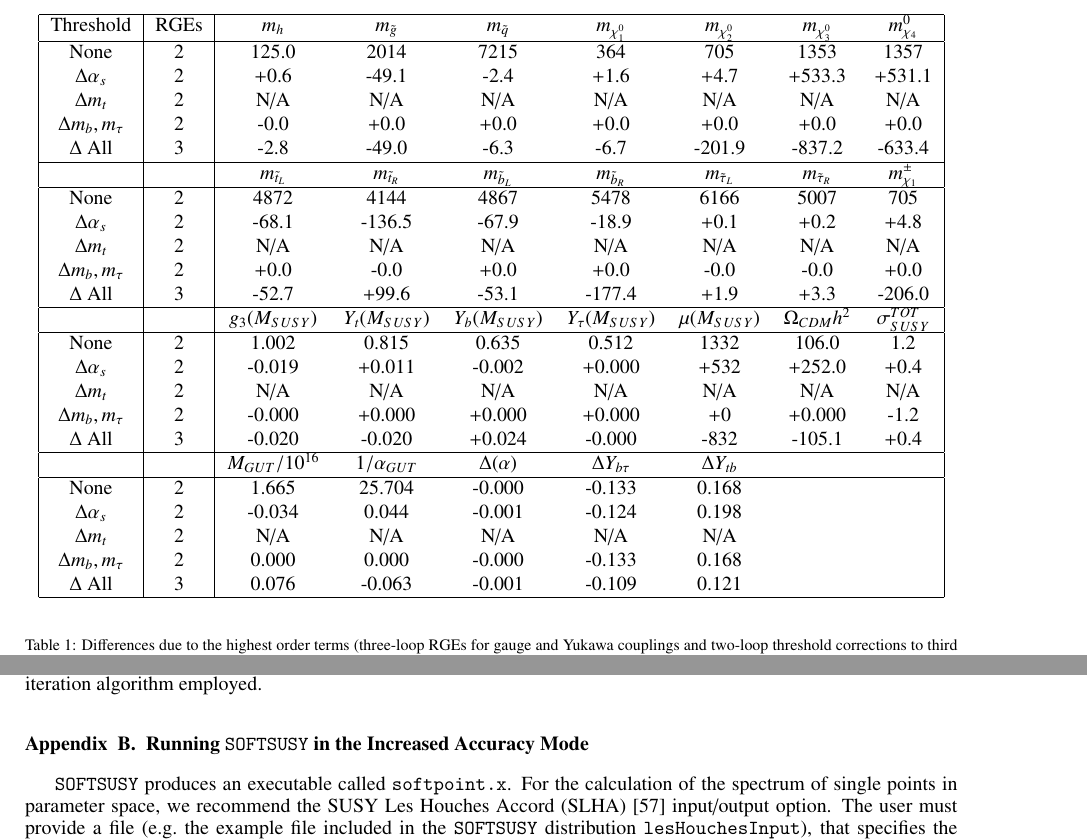
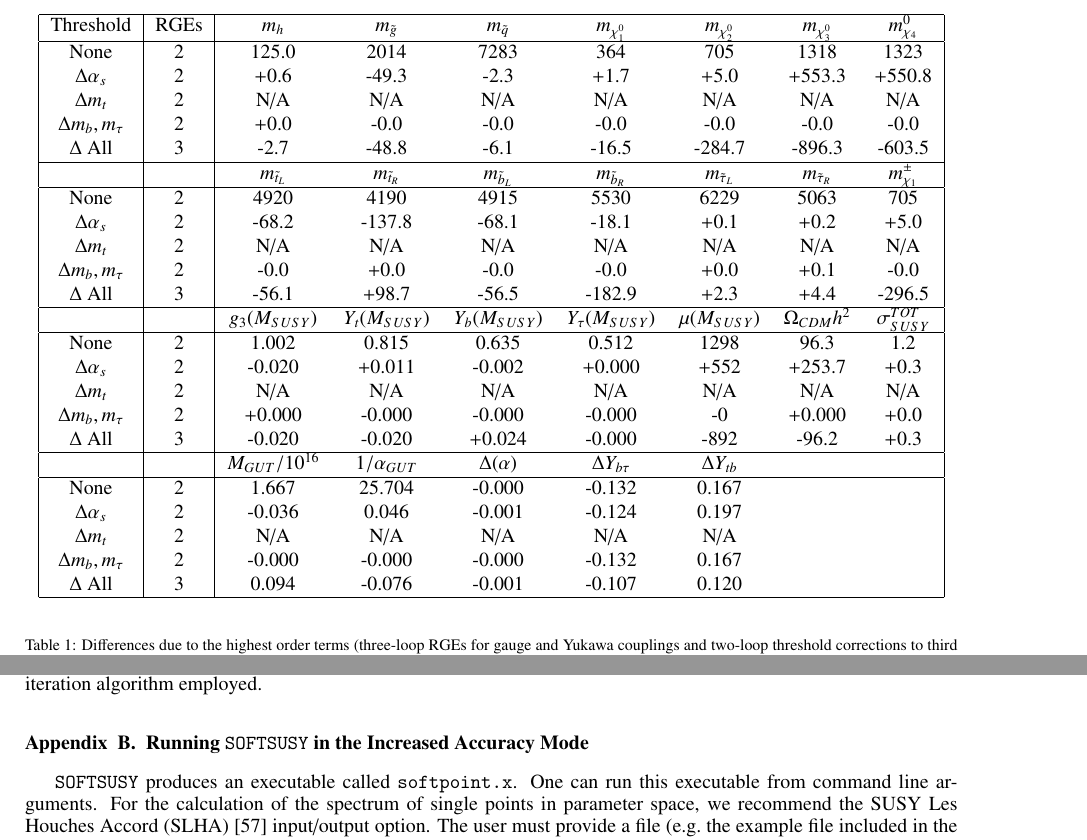
Before and after one commit to BAllanach/softsusy, a LaTeX paper (doc/threeLoop.tex, which reads doc/tableOne.tex): two parts of pages 6 and 16 of 19, joined at a grey line, cut so that both start at the same text. Compiled offline with pdfLaTeX.

Commit message:
Using standard Prospino now, and also have fixed some bugs in the table writing

```diff
--- a/doc/tableOne.tex
+++ b/doc/tableOne.tex
@@ -2,34 +2,34 @@
 \begin{center}
 \begin{tabular}{|c|c|ccccccc|}\hline
 Threshold & RGEs  & $m_h$  & $m_{\tilde g}$ & $m_{{\tilde q}}$ & $m_{\chi_1^0}$  & $m_{\chi_2^0}$ & $m_{\chi_3^0}$ & $m_{\chi_4}^0$ \\ \hline
-None               & 2 & 125.0 & 2014 & 7215 &  364 &  705 & 1353 &1357\\
-$\Delta \alpha_s$  & 2 &  +0.6 & -49.1 &  -2.4 &  +1.6 &  +4.7 & +533.3 &+531.1\\
+None               & 2 & 125.0 & 2014 & 7283 &  364 &  705 & 1318 &1323\\
+$\Delta \alpha_s$  & 2 &  +0.6 & -49.3 &  -2.3 &  +1.7 &  +5.0 & +553.3 &+550.8\\
 $\Delta m_t$      & 2 & N/A & N/A & N/A & N/A & N/A & N/A & N/A  \\
-$\Delta m_b, m_\tau$& 2 &  -0.0 &  +0.0 &  +0.0 &  +0.0 &  +0.0 &  +0.0 & +0.0\\
-$\Delta$ All      & 3 &  -2.8 & -49.0 &  -6.3 &  -6.7 & -201.9 & -837.2 &-633.4\\
+$\Delta m_b, m_\tau$& 2 &  +0.0 &  -0.0 &  -0.0 &  -0.0 &  -0.0 &  -0.0 & -0.0\\
+$\Delta$ All      & 3 &  -2.7 & -48.8 &  -6.1 & -16.5 & -284.7 & -896.3 &-603.5\\
 
 %
 \hline&& $m_{{\tilde t}_L}$  & $m_{{\tilde t}_R}$ &$m_{{\tilde b}_L}$&$m_{{\tilde b}_R}$&$m_{{\tilde \tau}_L}$&$m_{{\tilde \tau}_R}$&$m_{\chi_1}^\pm$ \\ \hline
-None             & 2 &4872 & 4144 & 4867 & 5478 & 6166 & 5007 & 705\\
-$\Delta \alpha_s$  & 2 & -68.1 & -136.5 & -67.9 & -18.9 &  +0.1 &  +0.2 & +4.8\\
+None             & 2 &4920 & 4190 & 4915 & 5530 & 6229 & 5063 & 705\\
+$\Delta \alpha_s$  & 2 & -68.2 & -137.8 & -68.1 & -18.1 &  +0.1 &  +0.2 & +5.0\\
 $\Delta m_t$      & 2 & N/A & N/A & N/A & N/A & N/A & N/A & N/A \\
-$\Delta m_b, m_\tau$& 2 &  +0.0 &  -0.0 &  +0.0 &  +0.0 &  -0.0 &  -0.0 & +0.0\\
-$\Delta$ All      & 3 & -52.7 & +99.6 & -53.1 & -177.4 &  +1.9 &  +3.3 &-206.0\\
+$\Delta m_b, m_\tau$& 2 &  -0.0 &  +0.0 &  -0.0 &  -0.0 &  +0.0 &  +0.1 & -0.0\\
+$\Delta$ All      & 3 & -56.1 & +98.7 & -56.5 & -182.9 &  +2.3 &  +4.4 &-296.5\\
 
 %
 \hline      &  & $g_3(M_{SUSY})$ & $Y_t(M_{SUSY})$ &  $Y_b(M_{SUSY})$ & $Y_\tau(M_{SUSY})$  & $\mu(M_{SUSY})$    & $\Omega_{CDM} h^2$ & $\sigma_{SUSY}^{TOT}$\\ \hline
- None                   & 2 & 1.002 & 0.815 & 0.635 & 0.512 & 1332 & 106.0 &   1.2\\
-$\Delta \alpha_s$  & 2 & -0.019 & +0.011 & -0.002 & +0.000 & +532 & +252.0 &  +0.4\\
+ None                   & 2 & 1.002 & 0.815 & 0.635 & 0.512 & 1298 &  96.3 &   1.2\\
+$\Delta \alpha_s$  & 2 & -0.020 & +0.011 & -0.002 & +0.000 & +552 & +253.7 &  +0.3\\
 $\Delta m_t$      & 2 & N/A & N/A & N/A & N/A & N/A & N/A& N/A\\
-$\Delta m_b, m_\tau$& 2 & -0.000 & +0.000 & +0.000 & +0.000 &   +0 & +0.000 &  -1.2\\
-$\Delta$ All      & 3 & -0.020 & -0.020 & +0.024 & -0.000 & -832 & -105.1 & +0.4\\
+$\Delta m_b, m_\tau$& 2 & +0.000 & -0.000 & -0.000 & -0.000 &   -0 & +0.000 &  +0.0\\
+$\Delta$ All      & 3 & -0.020 & -0.020 & +0.024 & -0.000 & -892 & -96.2 & +0.3\\
 
 %
-\hline&& $M_{GUT}/10^{16}$& $1/\alpha_{GUT}$&$\Delta (\alpha)$ & $\Delta Y_{b\tau}$ & $\Delta Y_{tb}$&& \\ \hline None                   & 2 & 1.665 & 25.704 & -0.000 & -0.133 & 0.168& & \\
-$\Delta \alpha_s$  & 2 &  -0.034 &  0.044 &  -0.001 & -0.124 &0.198 & & \\
+\hline&& $M_{GUT}/10^{16}$& $1/\alpha_{GUT}$&$\Delta (\alpha)$ & $\Delta Y_{b\tau}$ & $\Delta Y_{tb}$&& \\ \hline None                   & 2 & 1.667 & 25.704 & -0.000 & -0.132 & 0.167& & \\
+$\Delta \alpha_s$  & 2 &  -0.036 &  0.046 &  -0.001 & -0.124 &0.197 & & \\
 $\Delta m_t$  & 2 & N/A & N/A & N/A & N/A &N/A  & &\\
-$\Delta m_b,m_\tau$  & 2 &  0.000 &  0.000 &  -0.000 & -0.133 &0.168 & & \\
-$\Delta$ All  & 3 &  0.076 &  -0.063 &  -0.001 & -0.109 &0.121 & & \\
+$\Delta m_b,m_\tau$  & 2 &  -0.000 &  -0.000 &  -0.000 & -0.132 &0.167 & & \\
+$\Delta$ All  & 3 &  0.094 &  -0.076 &  -0.001 & -0.107 &0.120 & & \\
 \hline
 \end{tabular}
 \end{center}
--- a/doc/threeLoop.tex
+++ b/doc/threeLoop.tex
@@ -1111,7 +1111,9 @@ We also add the variable
 \section{Running \SOFTSUSY~in the Increased Accuracy Mode}
 \label{sec:run}
 
-\SOFTSUSY~produces an executable called \code{softpoint.x}. For the calculation
+\SOFTSUSY~produces an executable called \code{softpoint.x}.
+One can run this executable from command line arguments.
+For the calculation
 of the spectrum of single points in parameter space, we recommend the
 SUSY Les Houches Accord (SLHA)~\cite{Skands:2003cj} input/output
 option. The user must provide a file (e.g.\ the example file included
```
Also changed, not shown: 3 other files.
